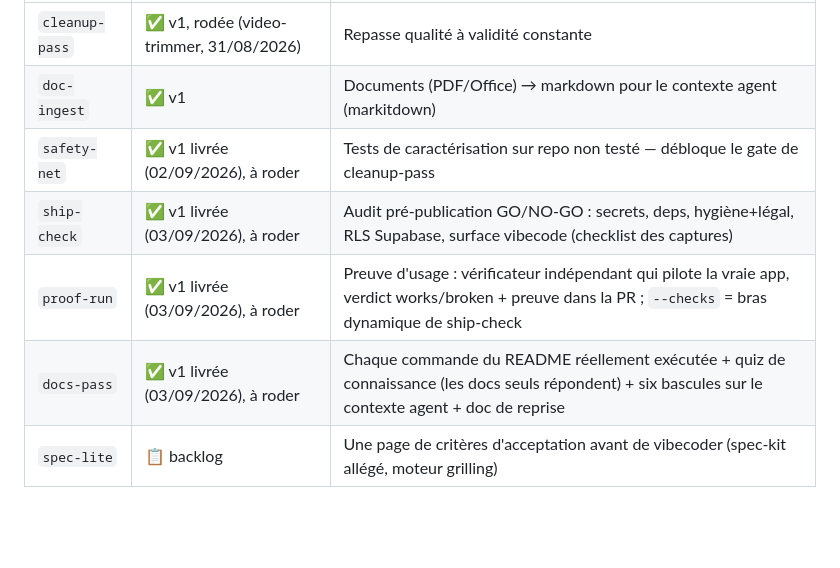
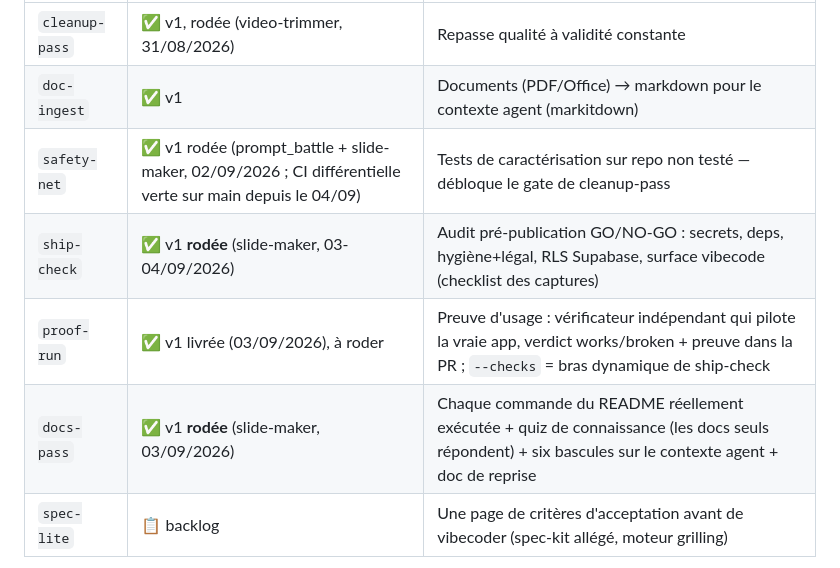
Before and after one commit to Aximande/agent-skills, a Markdown page: ROADMAP.md, the part around the change. Rendered like a GitHub page; blank space fills up the shorter version.

```diff
--- a/ROADMAP.md
+++ b/ROADMAP.md
@@ -9,10 +9,10 @@ Pipeline visé : **« du vibecode au shippable »** —
 |---|---|---|
 | `cleanup-pass` | ✅ v1, rodée (video-trimmer, 31/08/2026) | Repasse qualité à validité constante |
 | `doc-ingest` | ✅ v1 | Documents (PDF/Office) → markdown pour le contexte agent (markitdown) |
-| `safety-net` | ✅ v1 livrée (02/09/2026), à roder | Tests de caractérisation sur repo non testé — débloque le gate de cleanup-pass |
-| `ship-check` | ✅ v1 livrée (03/09/2026), à roder | Audit pré-publication GO/NO-GO : secrets, deps, hygiène+légal, RLS Supabase, surface vibecode (checklist des captures) |
+| `safety-net` | ✅ v1 rodée (prompt_battle + slide-maker, 02/09/2026 ; CI différentielle verte sur main depuis le 04/09) | Tests de caractérisation sur repo non testé — débloque le gate de cleanup-pass |
+| `ship-check` | ✅ v1 **rodée** (slide-maker, 03-04/09/2026) | Audit pré-publication GO/NO-GO : secrets, deps, hygiène+légal, RLS Supabase, surface vibecode (checklist des captures) |
 | `proof-run` | ✅ v1 livrée (03/09/2026), à roder | Preuve d'usage : vérificateur indépendant qui pilote la vraie app, verdict works/broken + preuve dans la PR ; `--checks` = bras dynamique de ship-check |
-| `docs-pass` | ✅ v1 livrée (03/09/2026), à roder | Chaque commande du README réellement exécutée + quiz de connaissance (les docs seuls répondent) + six bascules sur le contexte agent + doc de reprise |
+| `docs-pass` | ✅ v1 **rodée** (slide-maker, 03/09/2026) | Chaque commande du README réellement exécutée + quiz de connaissance (les docs seuls répondent) + six bascules sur le contexte agent + doc de reprise |
 | `spec-lite` | 📋 backlog | Une page de critères d'acceptation avant de vibecoder (spec-kit allégé, moteur grilling) |
 
 Méthode par skill : design par grilling (rounds de décisions verrouillées) →
```
Also changed, not shown: skills/docs-pass/SKILL.md (+3 -0 lines), skills/ship-check/SKILL.md (+5 -0 lines).
